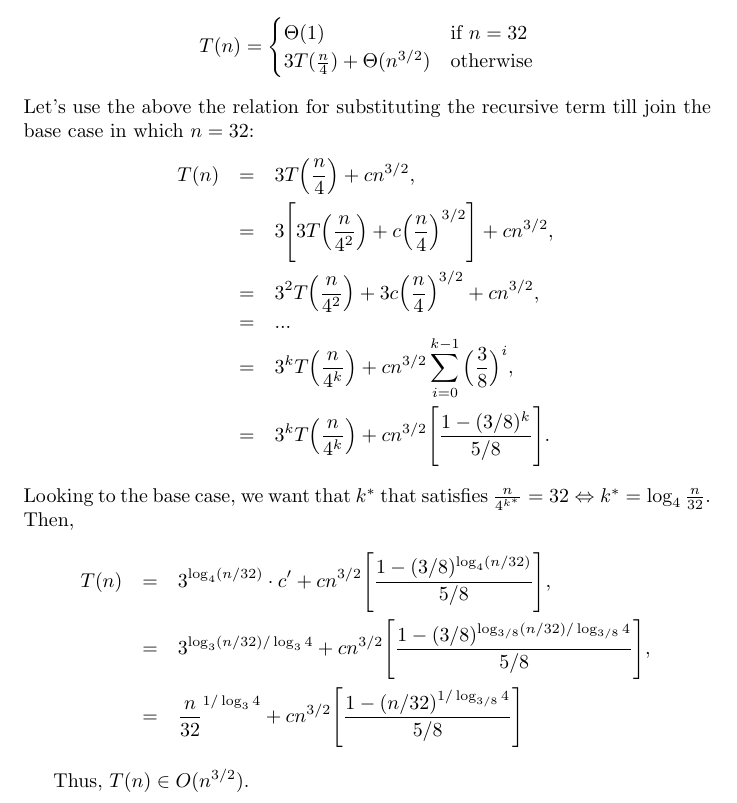
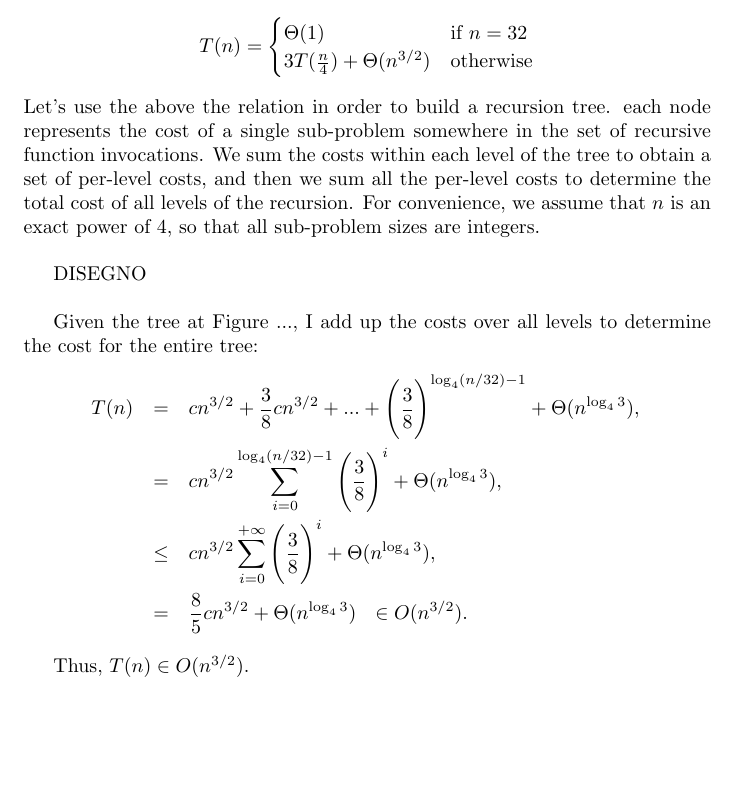
Before and after one commit to RobertoCorti/Algorithmic-Design, a LaTeX problem sheet (homeworks/homework_4/report/report.tex): part of page 3 of 3, cut so that both start at the same text, the shorter picture padded with empty space. Compiled offline with pdfLaTeX.

Commit message:
homework_4: fixed ex04

```diff
--- a/homeworks/homework_4/report/report.tex
+++ b/homeworks/homework_4/report/report.tex
@@ -73,30 +73,22 @@
 			\end{cases}
 	$$
 
-	\noindent Let's use the above the relation for substituting the recursive term till join the base case in which $n=32$:
+	\noindent Let's use the above the relation in order to build a recursion tree.  each node represents the cost of a single sub-problem somewhere in the set of recursive function invocations. We sum the costs within each level of the tree to obtain a set of per-level costs, and then we sum all the per-level costs to determine the total cost of all levels of the recursion. For convenience, we assume that $n$ is an exact power of $4$, so that all sub-problem sizes are integers. \\
+
+
+	DISEGNO \\
+
+
+	Given the tree at Figure ..., I add up the costs over all levels to determine the cost for the entire tree:
 	\begin{eqnarray}
 	\nonumber
-	T(n) &=& 3T\Big(\frac{n}{4}\Big) + cn^{3/2}, \\
+	T(n) &=& cn^{3/2} + \frac{3}{8} cn^{3/2} + ... + \Bigg( \frac{3}{8} \Bigg)^{\log_4 (n/32)-1} + \Theta(n^{\log_4 3}), \\
 	\nonumber
-	&=& 3\Bigg[ 3T\Big(\frac{n}{4^2}\Big) + c\Big(\frac{n}{4}\Big)^{3/2} \Bigg] + cn^{3/2},  \\
+	&=& cn^{3/2} \sum_{i=0}^{\log_4 (n/32)-1} \Bigg( \frac{3}{8} \Bigg)^i + \Theta(n^{\log_4 3}), \\
 	\nonumber
-	&=& 3^2 T\Big(\frac{n}{4^2}\Big) +3c\Big( \frac{n}{4} \Big)^{3/2} + cn^{3/2}, \\
+	&\leq &   cn^{3/2} \sum_{i=0}^{+\infty} \Bigg( \frac{3}{8} \Bigg)^i + \Theta(n^{\log_4 3}), \\
 	\nonumber
-	&=& ... \\
-	\nonumber
-	&=& 3^{k} T\Big(\frac{n}{4^k}\Big) + cn^{3/2} \sum_{i=0}^{k-1} \Big(\frac{3}{8}\Big)^i  , \\
-	\nonumber
-	&=& 3^{k} T\Big(\frac{n}{4^k}\Big) + cn^{3/2}\Bigg[\frac{1-(3/8)^k}{5/8} \Bigg] .
-	\end{eqnarray}
-	Looking to the base case, we want that $k^*$ that satisfies $\frac{n}{4^{k^*}} = 32 \Leftrightarrow k^* = \log_4 \frac{n}{32}$.	\\
-	Then,
-	\begin{eqnarray}
-	\nonumber
-	T(n) &=& 3^{\log_4 (n/32) } \cdot c' + cn^{3/2} \Bigg[\frac{1-(3/8)^{\log_4 (n/32)}}{5/8}\Bigg], \\
-	\nonumber
-	&=& 3^{\log_3 (n/32) / \log_3 4} + cn^{3/2} \Bigg[\frac{1-(3/8)^{\log_{3/8} (n/32) / \log_{3/8} 4}}{5/8}\Bigg], \\
-	\nonumber
-	&=&  \frac{n}{32}^{1/\log_3 4} + cn^{3/2}\Bigg[ \frac{1-(n/32)^{1 / \log_{3/8} 4}}{5/8}\Bigg]
+	 & = &   \frac{8}{5} cn^{3/2} + \Theta(n^{\log_4 3}) ~ ~ \in O(n^{3/2}) .
 	\end{eqnarray}
 
 	Thus, $ T(n) \in O(n^{3/2}) $.
```
Also changed, not shown: homeworks/homework_4/report/report.pdf.
